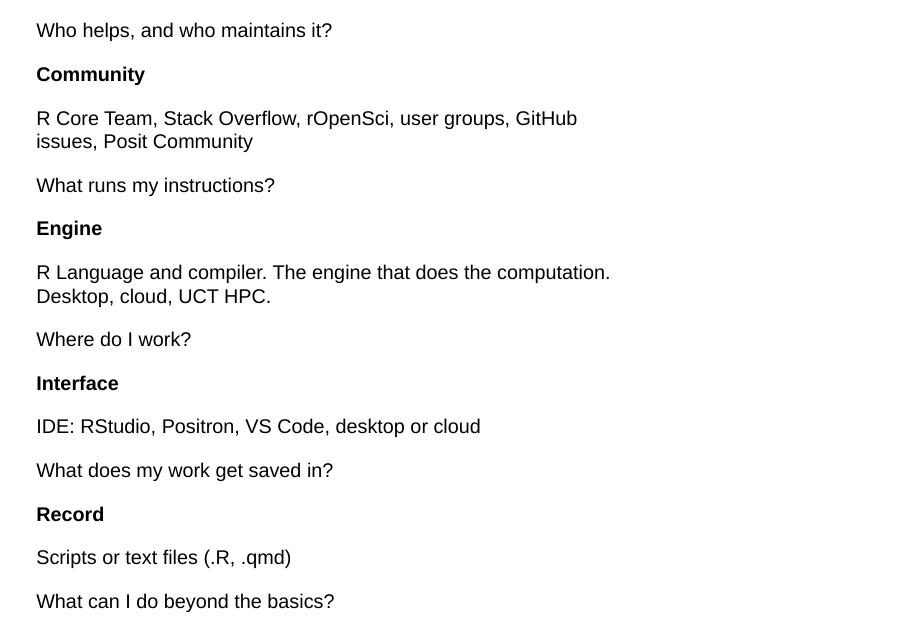
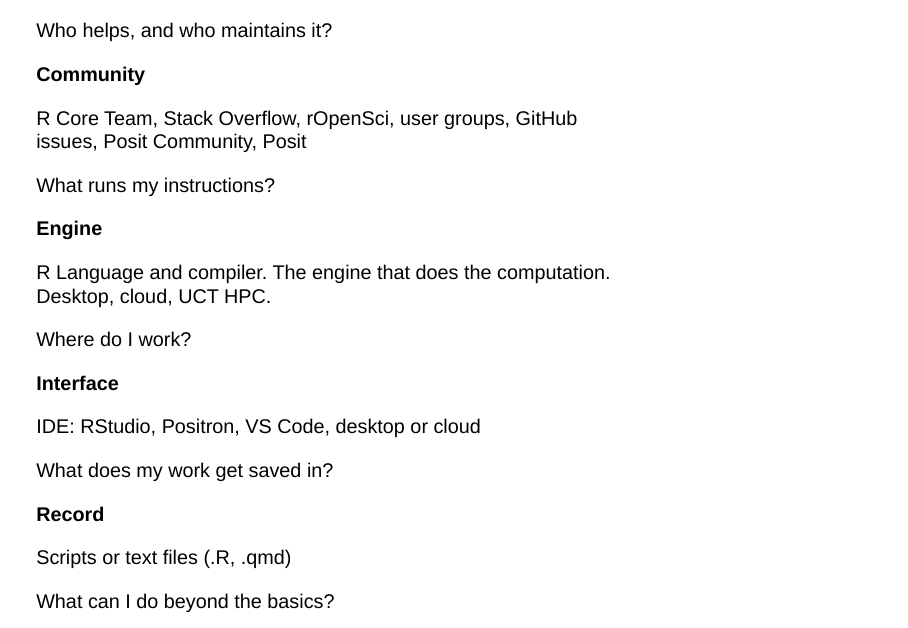
Before and after one commit to PeteLaver/abc-introtor1, a Quarto document (Intro_to_R_Session_1.qmd): page 44 of 52. Rendered offline with R 4.5, knitr and Pandoc in place of Quarto, with nearby package versions; drawn as Slidy slides in place of the format the file asks for; some code elsewhere in the file could not run offline.

Commit message:
added Posit to the community section

```diff
--- a/Intro_to_R_Session_1.qmd
+++ b/Intro_to_R_Session_1.qmd
@@ -1649,7 +1649,7 @@
 **Community**
 :::
 ::: {.eco-tools}
-R Core Team, Stack Overflow, rOpenSci, user groups, GitHub issues, Posit Community
+R Core Team, Stack Overflow, rOpenSci, user groups, GitHub issues, Posit Community, Posit
 :::
 :::
 :::
```
Also changed, not shown: 1 other file.
